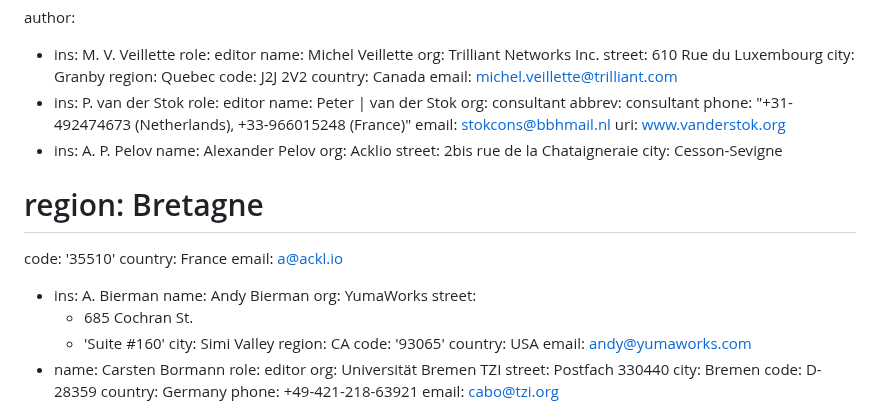
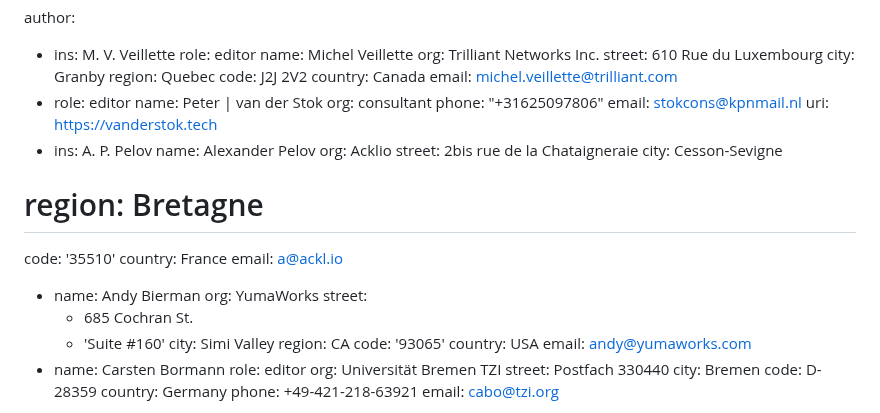
Before and after one commit to core-wg/comi, a Markdown page: draft-ietf-core-comi.md, the part around the change. Drawn GitHub-style.

Commit message:
Update Peter's author block

```diff
--- a/draft-ietf-core-comi.md
+++ b/draft-ietf-core-comi.md
@@ -25,14 +25,12 @@ author:
   code: J2J 2V2
   country: Canada
   email: michel.veillette@trilliant.com
-- ins: P. van der Stok
-  role: editor
+- role: editor
   name: Peter | van der Stok
   org: consultant
-  abbrev: consultant
-  phone: "+31-492474673 (Netherlands), +33-966015248 (France)"
-  email: stokcons@bbhmail.nl
-  uri: www.vanderstok.org
+  phone: "+31625097806"
+  email: stokcons@kpnmail.nl
+  uri: https://vanderstok.tech
 - ins: A. P. Pelov
   name: Alexander Pelov
   org: Acklio
@@ -42,8 +40,7 @@ author:
   code: '35510'
   country: France
   email: a@ackl.io
-- ins: A. Bierman
-  name: Andy Bierman
+- name: Andy Bierman
   org: YumaWorks
   street:
   - 685 Cochran St.
```
